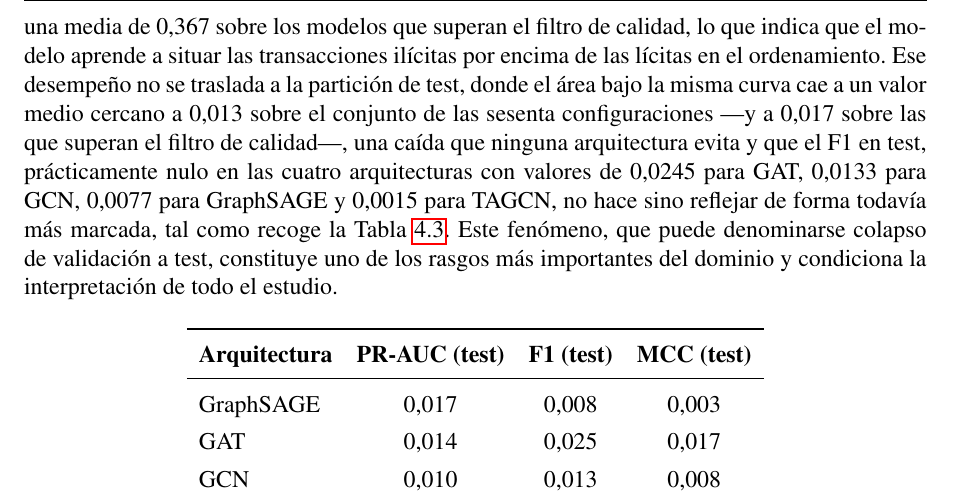
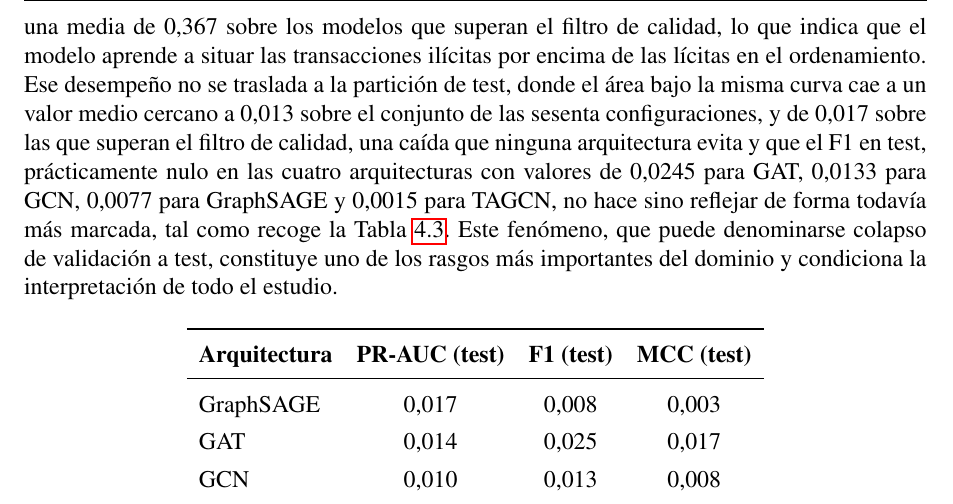
Before and after one commit to Gaova777/gnns_thesis, a LaTeX thesis (tesis_latex/main.tex, which reads tesis_latex/chapter_4/Chapter_4.tex): part of page 61 of 103, cut so that both start at the same text. Compiled offline with pdfLaTeX.

Commit message:
fix(tesis): reemplazar raya (guion largo) por puntuacion natural en Cap 4
La raya —...— en la seccion de colapso val->test se sustituye por comas.
Verificado: 0 rayas (U+2014) y 0 guiones medios como pausa en los capitulos.
main.pdf recompilado (103 pp).

```diff
--- a/tesis_latex/chapter_4/Chapter_4.tex
+++ b/tesis_latex/chapter_4/Chapter_4.tex
@@ -90,7 +90,7 @@ Para estudiar el efecto del desbalance de clases sobre la estabilidad, el conjun
 
 \section{Rendimiento Predictivo y el Colapso de Validación a Test}
 
-La evaluación del rendimiento bajo un desbalance tan extremo exige elegir la métrica con cuidado, puesto que el F1 calculado sobre un umbral fijo se vuelve degenerado cuando la clase positiva representa una fracción mínima del total. Por esa razón, la métrica primaria de este estudio es el área bajo la curva de precisión y exhaustividad, que resume la capacidad de ordenamiento del modelo sin depender de un umbral y que coincide con la magnitud pertinente en la práctica de la auditoría antilavado, donde el analista revisa un conjunto acotado de alertas de mayor puntuación en lugar de una decisión binaria sobre todo el universo de transacciones. Bajo esta métrica, los modelos alcanzan un rendimiento razonable sobre la partición de validación, con un valor de 0,52 en la mejor configuración hallada por la búsqueda de hiperparámetros y una media de 0,367 sobre los modelos que superan el filtro de calidad, lo que indica que el modelo aprende a situar las transacciones ilícitas por encima de las lícitas en el ordenamiento. Ese desempeño no se traslada a la partición de test, donde el área bajo la misma curva cae a un valor medio cercano a 0,013 sobre el conjunto de las sesenta configuraciones —y a 0,017 sobre las que superan el filtro de calidad—, una caída que ninguna arquitectura evita y que el F1 en test, prácticamente nulo en las cuatro arquitecturas con valores de 0,0245 para GAT, 0,0133 para GCN, 0,0077 para GraphSAGE y 0,0015 para TAGCN, no hace sino reflejar de forma todavía más marcada, tal como recoge la Tabla \ref{tab:elliptic-perf}. Este fenómeno, que puede denominarse colapso de validación a test, constituye uno de los rasgos más importantes del dominio y condiciona la interpretación de todo el estudio.
+La evaluación del rendimiento bajo un desbalance tan extremo exige elegir la métrica con cuidado, puesto que el F1 calculado sobre un umbral fijo se vuelve degenerado cuando la clase positiva representa una fracción mínima del total. Por esa razón, la métrica primaria de este estudio es el área bajo la curva de precisión y exhaustividad, que resume la capacidad de ordenamiento del modelo sin depender de un umbral y que coincide con la magnitud pertinente en la práctica de la auditoría antilavado, donde el analista revisa un conjunto acotado de alertas de mayor puntuación en lugar de una decisión binaria sobre todo el universo de transacciones. Bajo esta métrica, los modelos alcanzan un rendimiento razonable sobre la partición de validación, con un valor de 0,52 en la mejor configuración hallada por la búsqueda de hiperparámetros y una media de 0,367 sobre los modelos que superan el filtro de calidad, lo que indica que el modelo aprende a situar las transacciones ilícitas por encima de las lícitas en el ordenamiento. Ese desempeño no se traslada a la partición de test, donde el área bajo la misma curva cae a un valor medio cercano a 0,013 sobre el conjunto de las sesenta configuraciones, y de 0,017 sobre las que superan el filtro de calidad, una caída que ninguna arquitectura evita y que el F1 en test, prácticamente nulo en las cuatro arquitecturas con valores de 0,0245 para GAT, 0,0133 para GCN, 0,0077 para GraphSAGE y 0,0015 para TAGCN, no hace sino reflejar de forma todavía más marcada, tal como recoge la Tabla \ref{tab:elliptic-perf}. Este fenómeno, que puede denominarse colapso de validación a test, constituye uno de los rasgos más importantes del dominio y condiciona la interpretación de todo el estudio.
 
 \input{tables/elliptic_perf.tex}
 
```
Also changed, not shown: tesis_latex/main.pdf.
